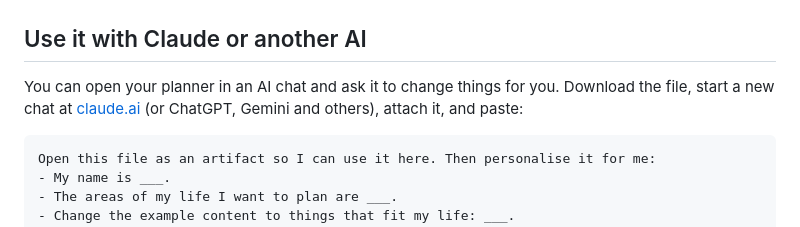
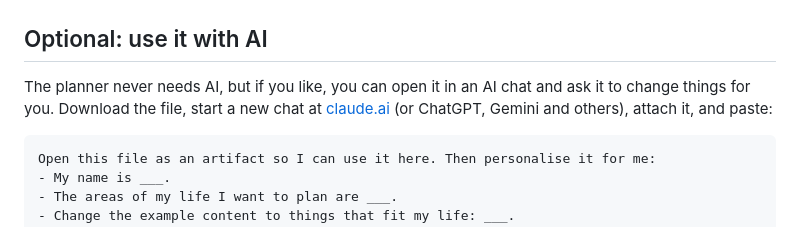
Before and after one commit to SabrinaBedjera/life-planner, a Markdown page: README.md, the part around the change. GitHub-like rendering.

Commit message:
README: mark the AI section as optional
Co-Authored-By: Claude Opus 5.5 <noreply@anthropic.com>
Claude-Session: https://claude.ai/code/session_01ED3dfkgLxSrK1wkukGmhnx

````diff
--- a/README.md
+++ b/README.md
@@ -44,9 +44,9 @@ Tap **✦ Customize** at the top right.
 
 ![All fifteen themes on the Parents planner](docs/theme-gallery.jpg)
 
-## Use it with Claude or another AI
+## Optional: use it with AI
 
-You can open your planner in an AI chat and ask it to change things for you. Download the file, start a new chat at [claude.ai](https://claude.ai) (or ChatGPT, Gemini and others), attach it, and paste:
+The planner never needs AI, but if you like, you can open it in an AI chat and ask it to change things for you. Download the file, start a new chat at [claude.ai](https://claude.ai) (or ChatGPT, Gemini and others), attach it, and paste:
 
 ```
 Open this file as an artifact so I can use it here. Then personalise it for me:
````
